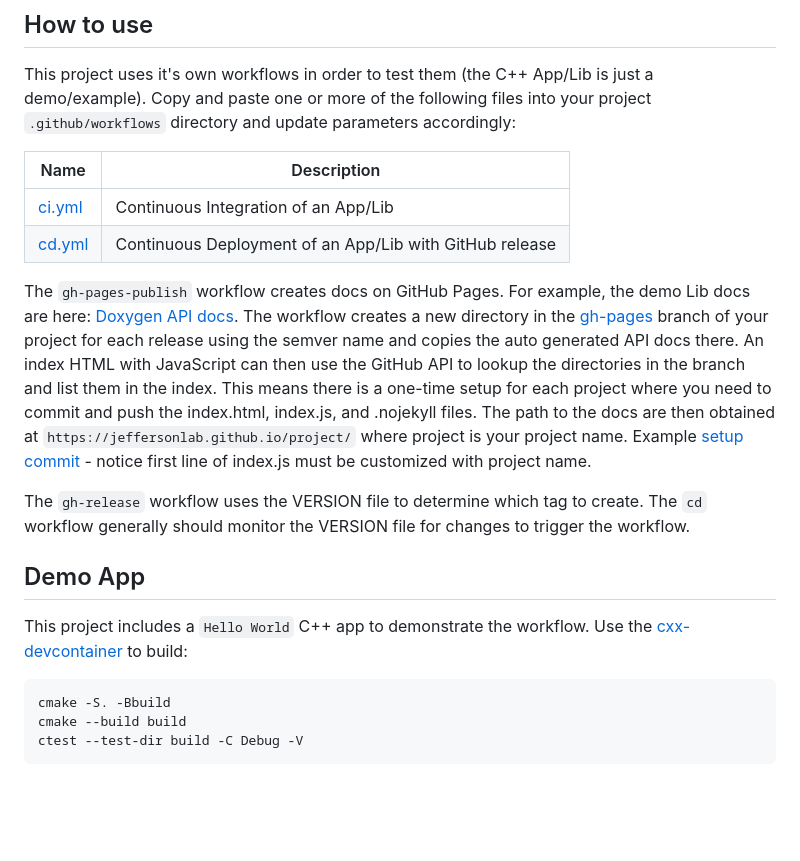
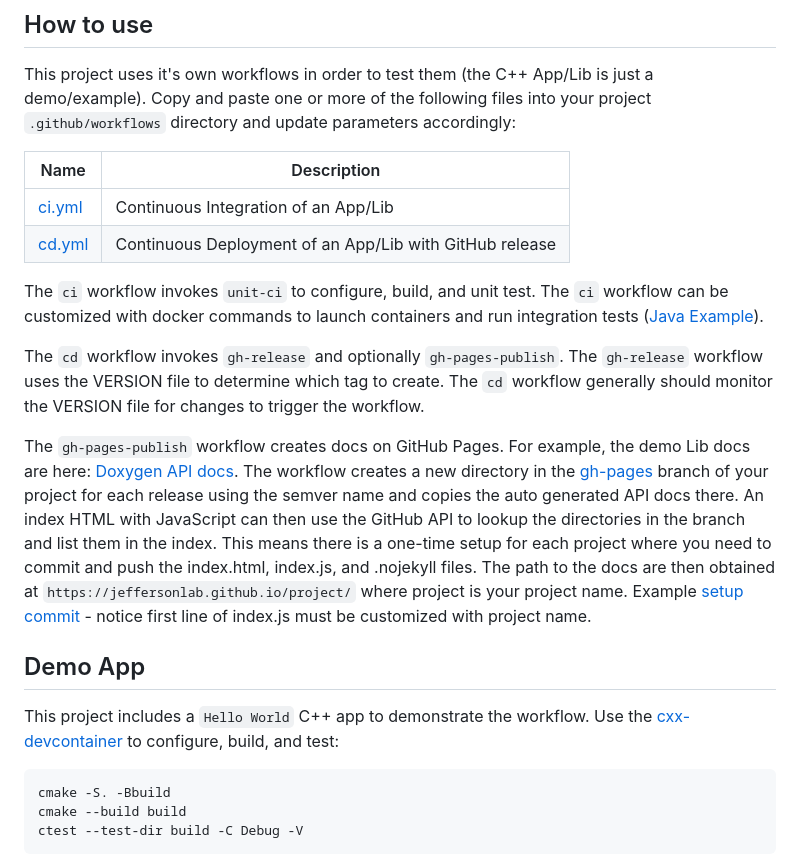
Before and after one commit to JeffersonLab/cxx-workflows, a Markdown page: README.md, the part around the change. Rendered like a GitHub page; blank space fills up the shorter version.

Commit message:
Update README.md
[no ci]

````diff
--- a/README.md
+++ b/README.md
@@ -17,12 +17,14 @@ This project uses it's own workflows in order to test them (the C++ App/Lib is j
 | [ci.yml](https://github.com/JeffersonLab/cxx-workflows/blob/main/.github/workflows/ci.yml) | Continuous Integration of an App/Lib |
 | [cd.yml](https://github.com/JeffersonLab/cxx-workflows/blob/main/.github/workflows/cd.yml) | Continuous Deployment of an App/Lib with GitHub release |
 
+The `ci` workflow invokes `unit-ci` to configure, build, and unit test.   The `ci` workflow can be customized with docker commands to launch containers and run integration tests ([Java Example](https://github.com/JeffersonLab/myquery/blob/e47681393f9a7a900dc1f0a932b6271bfa6356ed/.github/workflows/ci.yml#L20-L44])).
+
+The `cd` workflow invokes `gh-release` and optionally `gh-pages-publish`.  The `gh-release` workflow uses the VERSION file to determine which tag to create.  The `cd` workflow generally should monitor the VERSION file for changes to trigger the workflow.
+
 The `gh-pages-publish` workflow creates docs on GitHub Pages.  For example, the demo Lib docs are here: [Doxygen API docs](https://jeffersonlab.github.io/cxx-workflows/).  The workflow creates a new directory in the [gh-pages](https://github.com/JeffersonLab/cxx-workflows/tree/gh-pages) branch of your project for each release using the semver name and copies the auto generated API docs there.  An index HTML with JavaScript can then use the GitHub API to lookup the directories in the branch and list them in the index.  This means there is a one-time setup for each project where you need to commit and push the index.html, index.js, and .nojekyll files.  The path to the docs are then obtained at `https://jeffersonlab.github.io/project/` where project is your project name.  Example [setup commit](https://github.com/JeffersonLab/cxx-workflows/commit/36de0f35037c3b14834bbfbbb9e7784f2e70eebe) - notice first line of index.js must be customized with project name.
 
-The `gh-release` workflow uses the VERSION file to determine which tag to create.  The `cd` workflow generally should monitor the VERSION file for changes to trigger the workflow.
-
 ## Demo App
-This project includes a `Hello World` C++ app to demonstrate the workflow.  Use the [cxx-devcontainer](https://github.com/JeffersonLab/cxx-devcontainer) to build:
+This project includes a `Hello World` C++ app to demonstrate the workflow.  Use the [cxx-devcontainer](https://github.com/JeffersonLab/cxx-devcontainer) to configure, build, and test:
 
 ```
 cmake -S. -Bbuild
````
